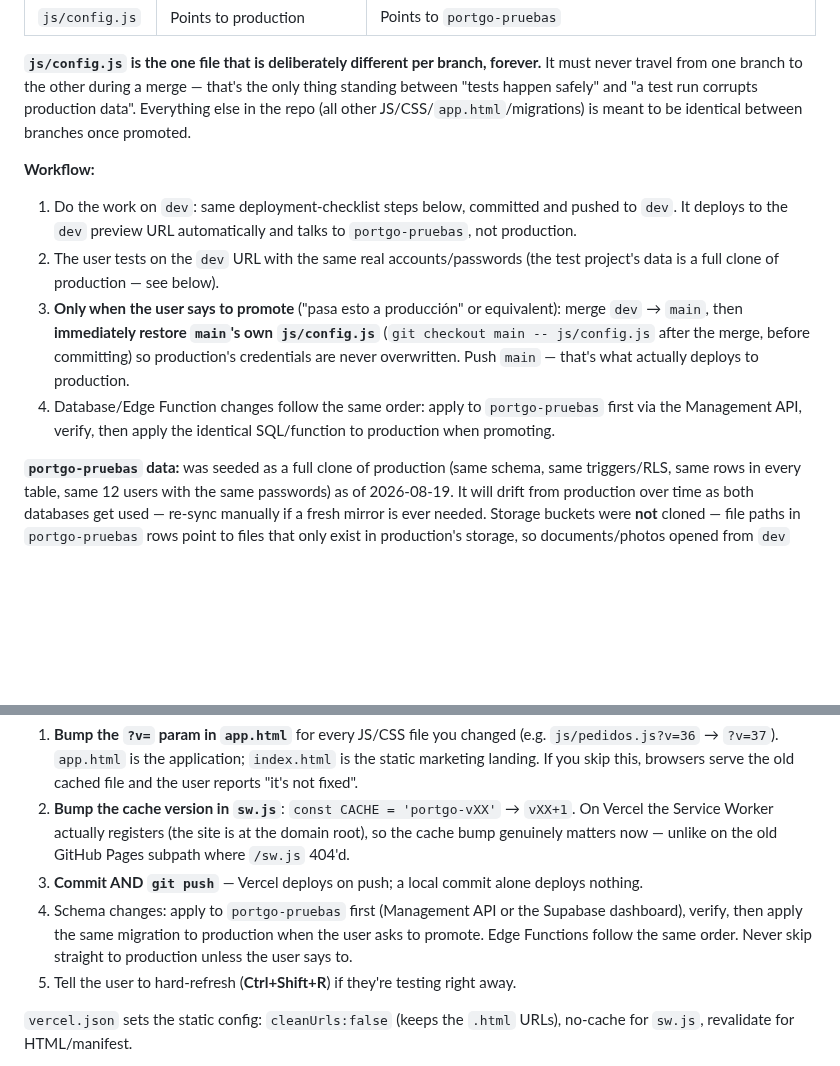
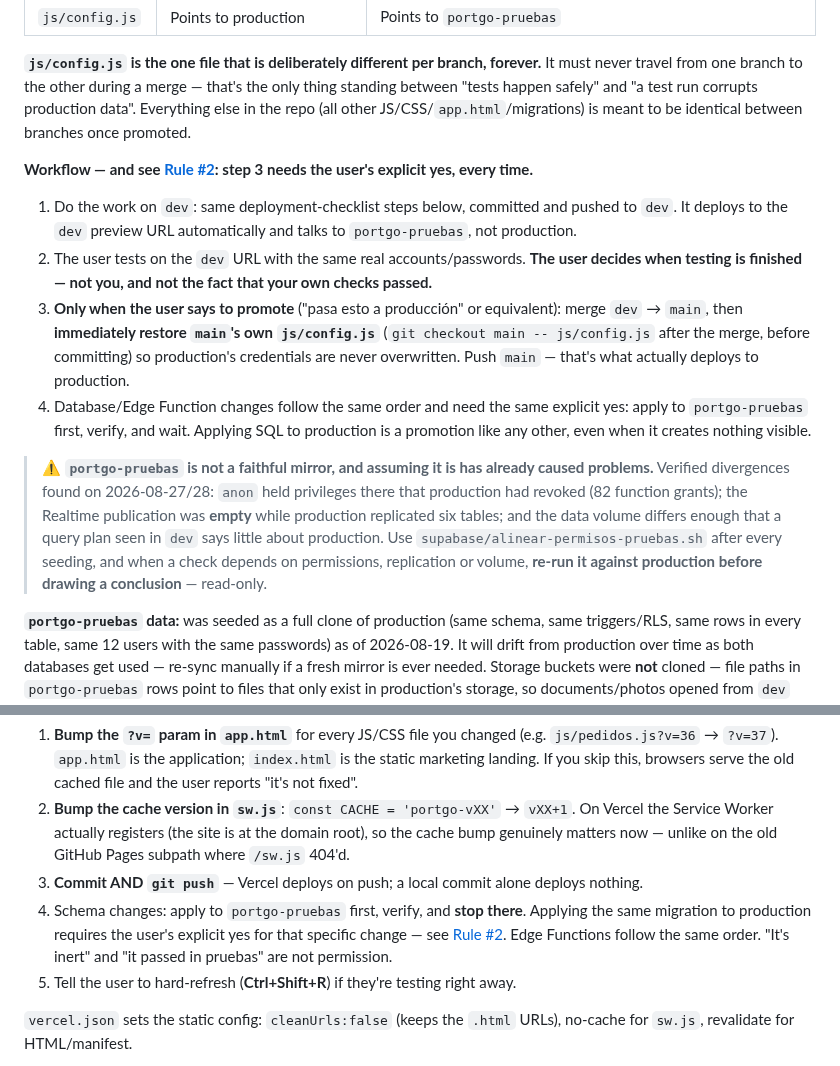
Before and after one commit to papelezz-cpu/Flotaapp, a Markdown page: CLAUDE.md, 2 parts joined by grey strips. Rendered like a GitHub page; blank space fills up the shorter version.

```diff
--- a/CLAUDE.md
+++ b/CLAUDE.md
@@ -54,11 +90,13 @@ When in doubt, do not delete — ask.
 
 **`js/config.js` is the one file that is deliberately different per branch, forever.** It must never travel from one branch to the other during a merge — that's the only thing standing between "tests happen safely" and "a test run corrupts production data". Everything else in the repo (all other JS/CSS/`app.html`/migrations) is meant to be identical between branches once promoted.
 
-**Workflow:**
+**Workflow — and see [Rule #2](#-rule-2--production-is-the-users-decision-never-yours): step 3 needs the user's explicit yes, every time.**
 1. Do the work on `dev`: same deployment-checklist steps below, committed and pushed to `dev`. It deploys to the `dev` preview URL automatically and talks to `portgo-pruebas`, not production.
-2. The user tests on the `dev` URL with the same real accounts/passwords (the test project's data is a full clone of production — see below).
+2. The user tests on the `dev` URL with the same real accounts/passwords. **The user decides when testing is finished — not you, and not the fact that your own checks passed.**
 3. **Only when the user says to promote** ("pasa esto a producción" or equivalent): merge `dev` → `main`, then **immediately restore `main`'s own `js/config.js`** (`git checkout main -- js/config.js` after the merge, before committing) so production's credentials are never overwritten. Push `main` — that's what actually deploys to production.
-4. Database/Edge Function changes follow the same order: apply to `portgo-pruebas` first via the Management API, verify, then apply the identical SQL/function to production when promoting.
+4. Database/Edge Function changes follow the same order and need the same explicit yes: apply to `portgo-pruebas` first, verify, and wait. Applying SQL to production is a promotion like any other, even when it creates nothing visible.
+
+> ⚠️ **`portgo-pruebas` is not a faithful mirror, and assuming it is has already caused problems.** Verified divergences found on 2026-08-27/28: `anon` held privileges there that production had revoked (82 function grants); the Realtime publication was **empty** while production replicated six tables; and the data volume differs enough that a query plan seen in `dev` says little about production. Use `supabase/alinear-permisos-pruebas.sh` after every seeding, and when a check depends on permissions, replication or volume, **re-run it against production before drawing a conclusion** — read-only.
 
 **`portgo-pruebas` data:** was seeded as a full clone of production (same schema, same triggers/RLS, same rows in every table, same 12 users with the same passwords) as of 2026-08-19. It will drift from production over time as both databases get used — re-sync manually if a fresh mirror is ever needed. Storage buckets were **not** cloned — file paths in `portgo-pruebas` rows point to files that only exist in production's storage, so documents/photos opened from `dev` will 404 unless the buckets get copied too.
 
@@ -71,7 +109,7 @@ The app is served from **Vercel**, same project for both branches (repo `papelez
 1. **Bump the `?v=` param in `app.html`** for every JS/CSS file you changed (e.g. `js/pedidos.js?v=36` → `?v=37`). `app.html` is the application; `index.html` is the static marketing landing. If you skip this, browsers serve the old cached file and the user reports "it's not fixed".
 2. **Bump the cache version in `sw.js`**: `const CACHE = 'portgo-vXX'` → `vXX+1`. On Vercel the Service Worker actually registers (the site is at the domain root), so the cache bump genuinely matters now — unlike on the old GitHub Pages subpath where `/sw.js` 404'd.
 3. **Commit AND `git push`** — Vercel deploys on push; a local commit alone deploys nothing.
-4. Schema changes: apply to `portgo-pruebas` first (Management API or the Supabase dashboard), verify, then apply the same migration to production when the user asks to promote. Edge Functions follow the same order. Never skip straight to production unless the user says to.
+4. Schema changes: apply to `portgo-pruebas` first, verify, and **stop there**. Applying the same migration to production requires the user's explicit yes for that specific change — see [Rule #2](#-rule-2--production-is-the-users-decision-never-yours). Edge Functions follow the same order. "It's inert" and "it passed in pruebas" are not permission.
 5. Tell the user to hard-refresh (**Ctrl+Shift+R**) if they're testing right away.
 
 `vercel.json` sets the static config: `cleanUrls:false` (keeps the `.html` URLs), no-cache for `sw.js`, revalidate for HTML/manifest.
```
Also changed, not shown: other parts of CLAUDE.md (+36 -0 lines).
